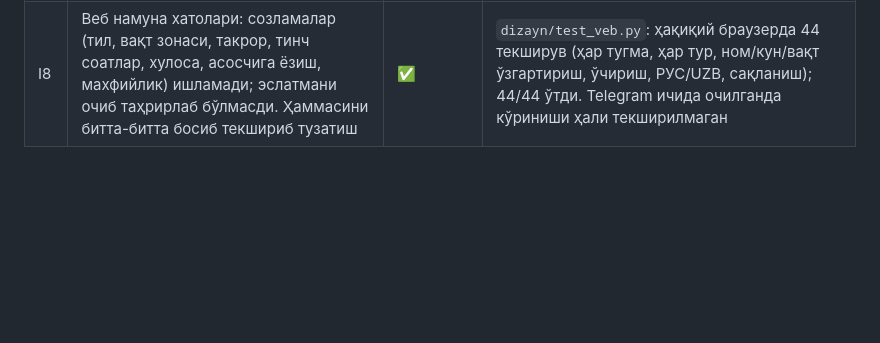
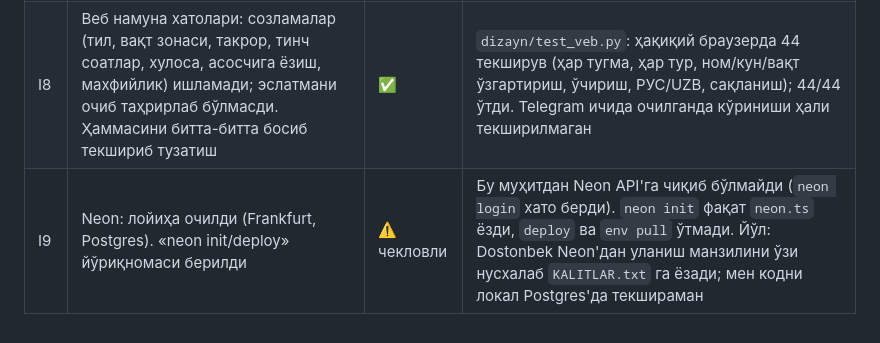
Before and after one commit to juraevdostonbek26-ship-it/-, a Markdown page: TALABLAR.md, the part around the change. Rendered like a GitHub page; blank space fills up the shorter version.

Commit message:
Requirements: Neon CLI blocked from container
Co-Authored-By: Claude Sonnet 5.5 <noreply@anthropic.com>
Claude-Session: https://claude.ai/code/session_0167QZEYFGGfHgZg1QJD73tx

```diff
--- a/TALABLAR.md
+++ b/TALABLAR.md
@@ -119,3 +119,4 @@
 | I6 | Хавфсизлик (Mini App): ҳар ким фақат ўзини кўради; Telegram'нинг имзоси текширилади | ⏳ | Тест: бошқа одамнинг маълумоти берилмаслиги |
 | I7 | Сервер кетма-кетлиги ёзиб берилсин: нима қилиш кераклиги, тез бошлаш | ✅ | `deploy/SERVER_QADAMLAR.md` |
 | I8 | Веб намуна хатолари: созламалар (тил, вақт зонаси, такрор, тинч соатлар, хулоса, асосчига ёзиш, махфийлик) ишламади; эслатмани очиб таҳрирлаб бўлмасди. Ҳаммасини битта-битта босиб текшириб тузатиш | ✅ | `dizayn/test_veb.py`: ҳақиқий браузерда 44 текширув (ҳар тугма, ҳар тур, ном/кун/вақт ўзгартириш, ўчириш, РУС/UZB, сақланиш); 44/44 ўтди. Telegram ичида очилганда кўриниши ҳали текширилмаган |
+| I9 | Neon: лойиҳа очилди (Frankfurt, Postgres). «neon init/deploy» йўриқномаси берилди | ⚠️ чекловли | Бу муҳитдан Neon API'га чиқиб бўлмайди (`neon login` хато берди). `neon init` фақат `neon.ts` ёзди, `deploy` ва `env pull` ўтмади. Йўл: Dostonbek Neon'дан уланиш манзилини ўзи нусхалаб `KALITLAR.txt` га ёзади; мен кодни локал Postgres'да текшираман |
```
